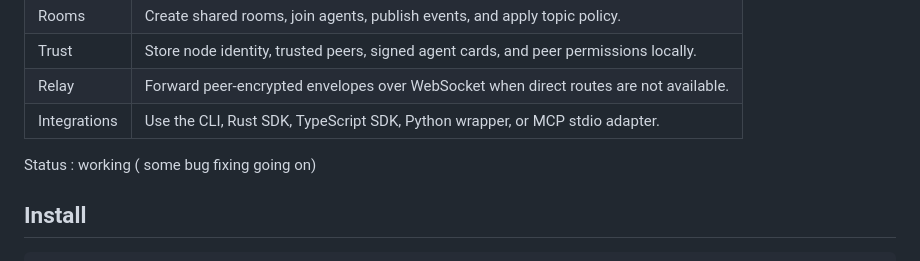
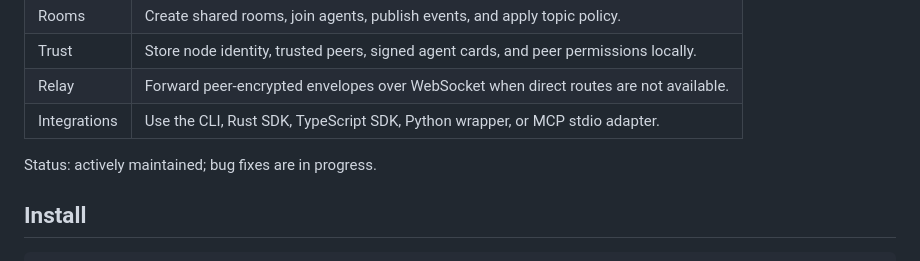
Before and after one commit to imthegoodboy/conU, a Markdown page: README.md, the part around the change. GitHub-like rendering.

Commit message:
Update README.md
Co-authored-by: cubic-dev-ai[bot] <191113872+cubic-dev-ai[bot]@users.noreply.github.com>

```diff
--- a/README.md
+++ b/README.md
@@ -36,7 +36,7 @@ conU is a Rust CLI, daemon, relay, SDK, and MCP adapter that lets trusted agents
 | Relay | Forward peer-encrypted envelopes over WebSocket when direct routes are not available. |
 | Integrations | Use the CLI, Rust SDK, TypeScript SDK, Python wrapper, or MCP stdio adapter. |
 
-Status : working ( some bug fixing going on)
+Status: actively maintained; bug fixes are in progress.
 
 ## Install
 
```
